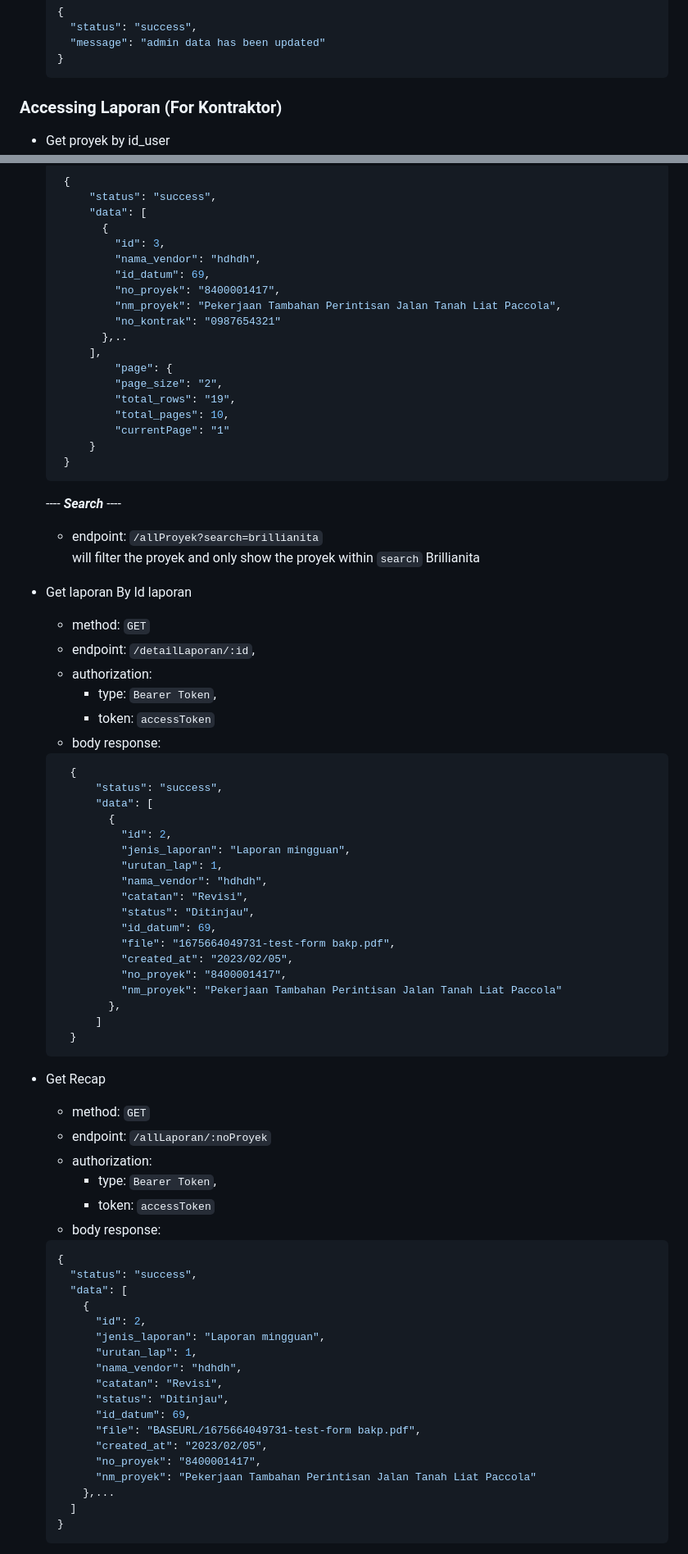
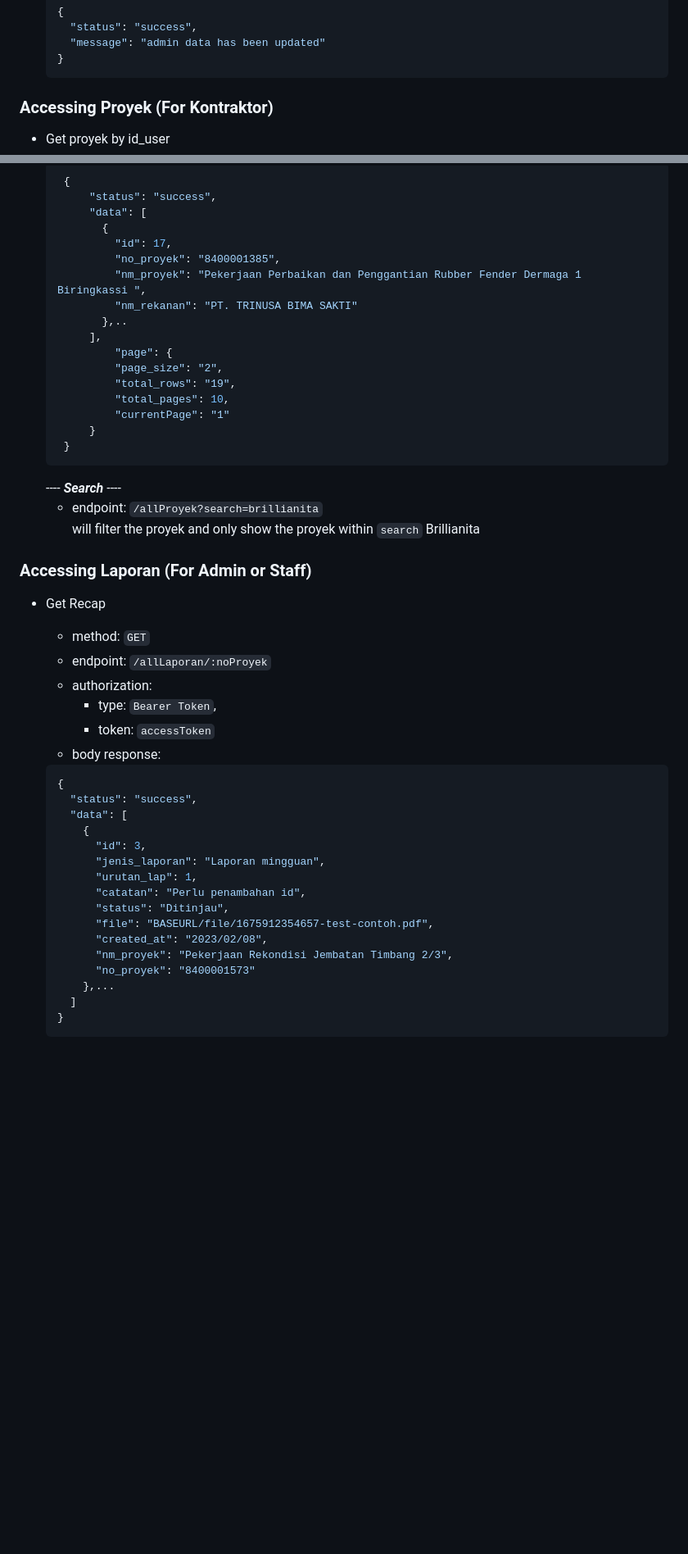
Before and after one commit to brillianita/Backend-Express, a Markdown page: README.md, 2 parts joined by grey strips. Shown at 82% size. GitHub-like rendering; blank space fills up the shorter version.

`````diff
--- a/README.md
+++ b/README.md
@@ -469,7 +469,7 @@
   }
   ````
 
-### Accessing Laporan (For Kontraktor)
+### Accessing Proyek (For Kontraktor)
 - Get proyek by id_user
   - method: `GET`
   - endpoint: `/proyek/:idUser`
@@ -682,12 +682,10 @@
           "status": "success",
           "data": [
             {
-              "id": 3,
-              "nama_vendor": "hdhdh",
-              "id_datum": 69,
-              "no_proyek": "8400001417",
-              "nm_proyek": "Pekerjaan Tambahan Perintisan Jalan Tanah Liat Paccola",
-              "no_kontrak": "0987654321"
+              "id": 17,
+              "no_proyek": "8400001385",
+              "nm_proyek": "Pekerjaan Perbaikan dan Penggantian Rubber Fender Dermaga 1 Biringkassi ",
+              "nm_rekanan": "PT. TRINUSA BIMA SAKTI"
             },..
           ],
               "page": {
@@ -702,33 +700,7 @@
   - endpoint: `/allProyek?search=brillianita`
   will filter the proyek and only show the proyek within `search` Brillianita
 
-- Get laporan By Id laporan
-  - method: `GET`
-  - endpoint: `/detailLaporan/:id`,
-  - authorization:
-    - type: `Bearer Token`,
-    - token: `accessToken`
-  - body response:
-  ```json
-    {
-        "status": "success",
-        "data": [
-          {
-            "id": 2,
-            "jenis_laporan": "Laporan mingguan",
-            "urutan_lap": 1,
-            "nama_vendor": "hdhdh",
-            "catatan": "Revisi",
-            "status": "Ditinjau",
-            "id_datum": 69,
-            "file": "1675664049731-test-form bakp.pdf",
-            "created_at": "2023/02/05",
-            "no_proyek": "8400001417",
-            "nm_proyek": "Pekerjaan Tambahan Perintisan Jalan Tanah Liat Paccola"
-          },
-        ]
-    }
-  ```
+### Accessing Laporan (For Admin or Staff)
 - Get Recap
   - method: `GET`
   - endpoint: `/allLaporan/:noProyek`
@@ -741,17 +713,15 @@
     "status": "success",
     "data": [
       {
-        "id": 2,
+        "id": 3,
         "jenis_laporan": "Laporan mingguan",
         "urutan_lap": 1,
-        "nama_vendor": "hdhdh",
-        "catatan": "Revisi",
+        "catatan": "Perlu penambahan id",
         "status": "Ditinjau",
-        "id_datum": 69,
-        "file": "BASEURL/1675664049731-test-form bakp.pdf",
-        "created_at": "2023/02/05",
-        "no_proyek": "8400001417",
-        "nm_proyek": "Pekerjaan Tambahan Perintisan Jalan Tanah Liat Paccola"
+        "file": "BASEURL/file/1675912354657-test-contoh.pdf",
+        "created_at": "2023/02/08",
+        "nm_proyek": "Pekerjaan Rekondisi Jembatan Timbang 2/3",
+        "no_proyek": "8400001573"
       },...
     ]
   }
`````
Also changed, not shown: other parts of README.md (+61 -41 lines).
